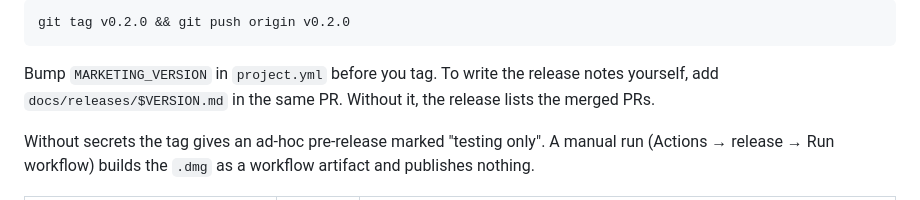
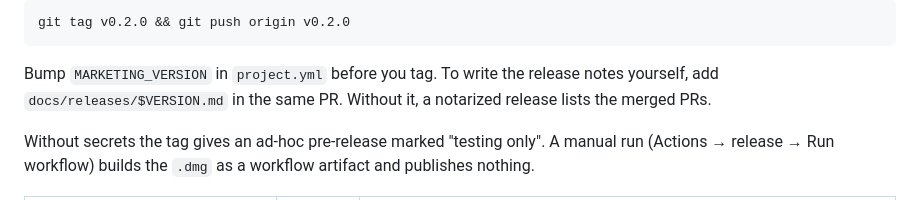
Before and after one commit to concava/wavepod, a Markdown page: docs/development.md, the part around the change. Rendered like a GitHub page.

Commit message:
development.md: only a notarized release lists the merged PRs
Co-Authored-By: Claude Opus 5.5 <noreply@anthropic.com>

````diff
--- a/docs/development.md
+++ b/docs/development.md
@@ -134,7 +134,7 @@ git tag v0.2.0 && git push origin v0.2.0
 ```
 
 Bump `MARKETING_VERSION` in `project.yml` before you tag. To write the release notes yourself, add
-`docs/releases/$VERSION.md` in the same PR. Without it, the release lists the merged PRs.
+`docs/releases/$VERSION.md` in the same PR. Without it, a notarized release lists the merged PRs.
 
 Without secrets the tag gives an ad-hoc pre-release marked "testing only". A manual run (Actions → release →
 Run workflow) builds the `.dmg` as a workflow artifact and publishes nothing.
````
